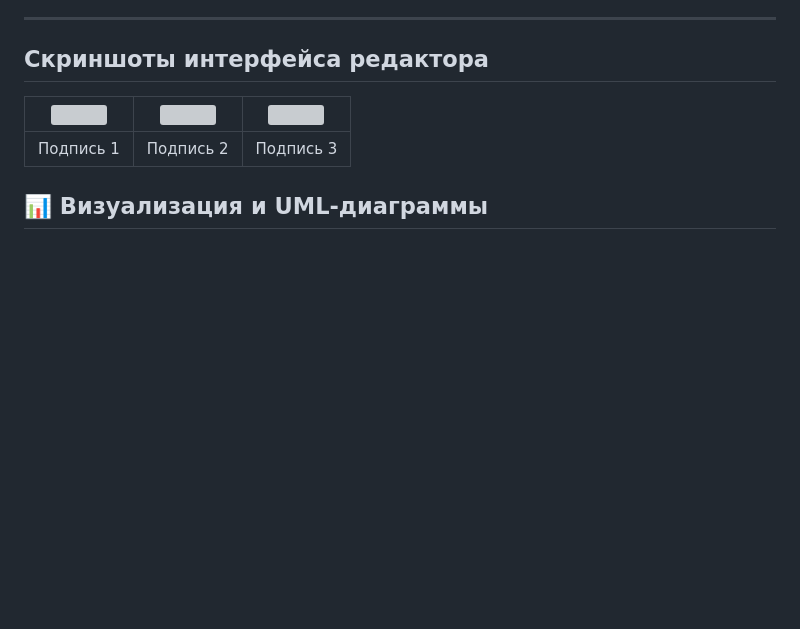
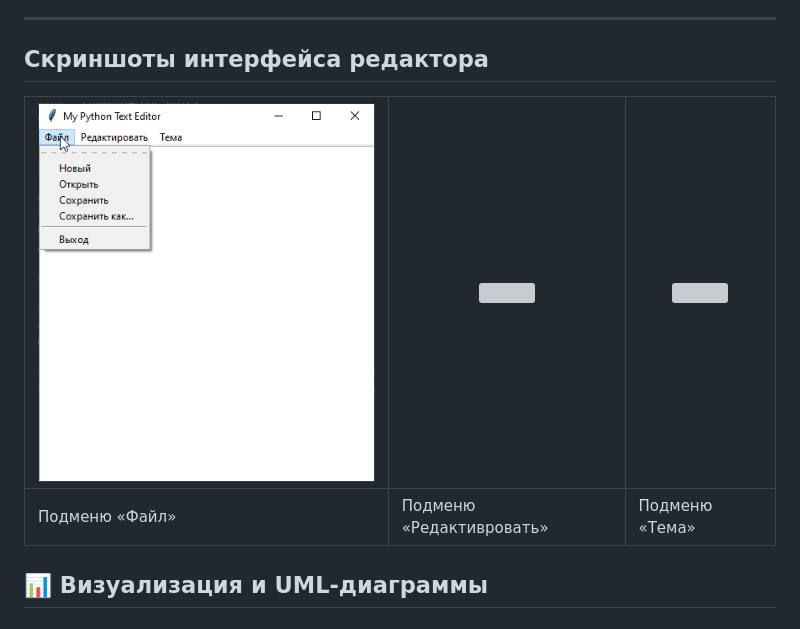
Before and after one commit to sasha-swift/practice-exmp, a Markdown page: docs/README.md, the part around the change. GitHub-like rendering; blank space fills up the shorter version; grey boxes are pictures that could not be loaded.

```diff
--- a/docs/README.md
+++ b/docs/README.md
@@ -270,9 +270,9 @@ menubar.add_cascade(label="Тема", menu=viewmenu)
 
 ## Скриншоты интерфейса редактора
 
-| ![](images/pic1.png) | ![](images/pic2.png) | ![](images/pic3.png) |
-|----------------------|----------------------|----------------------|
-| Подпись 1            | Подпись 2            | Подпись 3            |
+| ![](images/interface_1.png) | ![](images/interface_2.png) | ![](images/interface_3.png) |
+|-----------------------------|-----------------------------|-----------------------------|
+| Подменю «Файл»              | Подменю «Редактивровать»    | Подменю «Тема»              |
 
 
 
```
